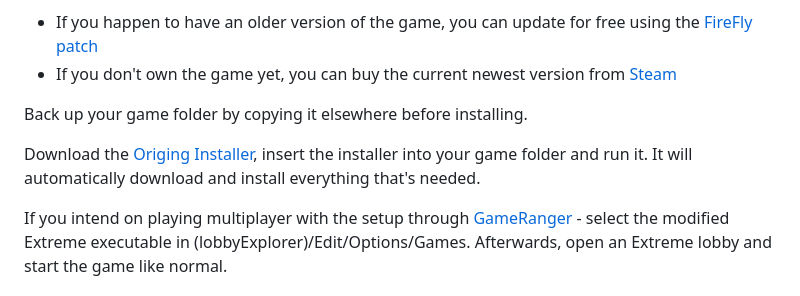
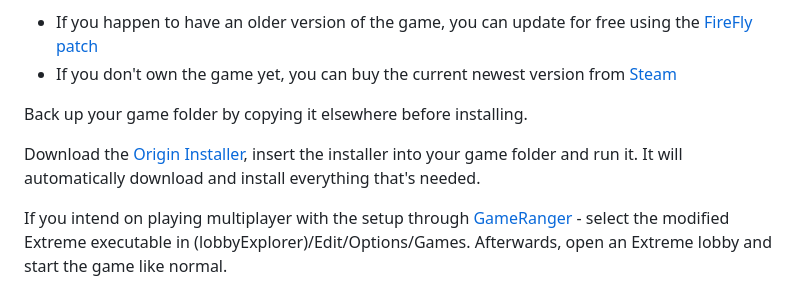
Before and after one commit to Altaruss28/Origin, a Markdown page: README.md, the part around the change. GitHub-like rendering.

```diff
--- a/README.md
+++ b/README.md
@@ -18,7 +18,7 @@ You can check your version in the game's main menu, under the exit gate. Make su
 
 Back up your game folder by copying it elsewhere before installing.
 
-Download the [Origing Installer](https://github.com/Altaruss28/Origin/raw/main/OriginInstaller.exe), insert the installer into your game folder and run it. It will automatically download and install everything that's needed.
+Download the [Origin Installer](https://github.com/Altaruss28/Origin/raw/main/OriginInstaller.exe), insert the installer into your game folder and run it. It will automatically download and install everything that's needed.
 
 If you intend on playing multiplayer with the setup through [GameRanger](https://www.gameranger.com/) - select the modified Extreme executable in (lobbyExplorer)/Edit/Options/Games.
 Afterwards, open an Extreme lobby and start the game like normal.
```
